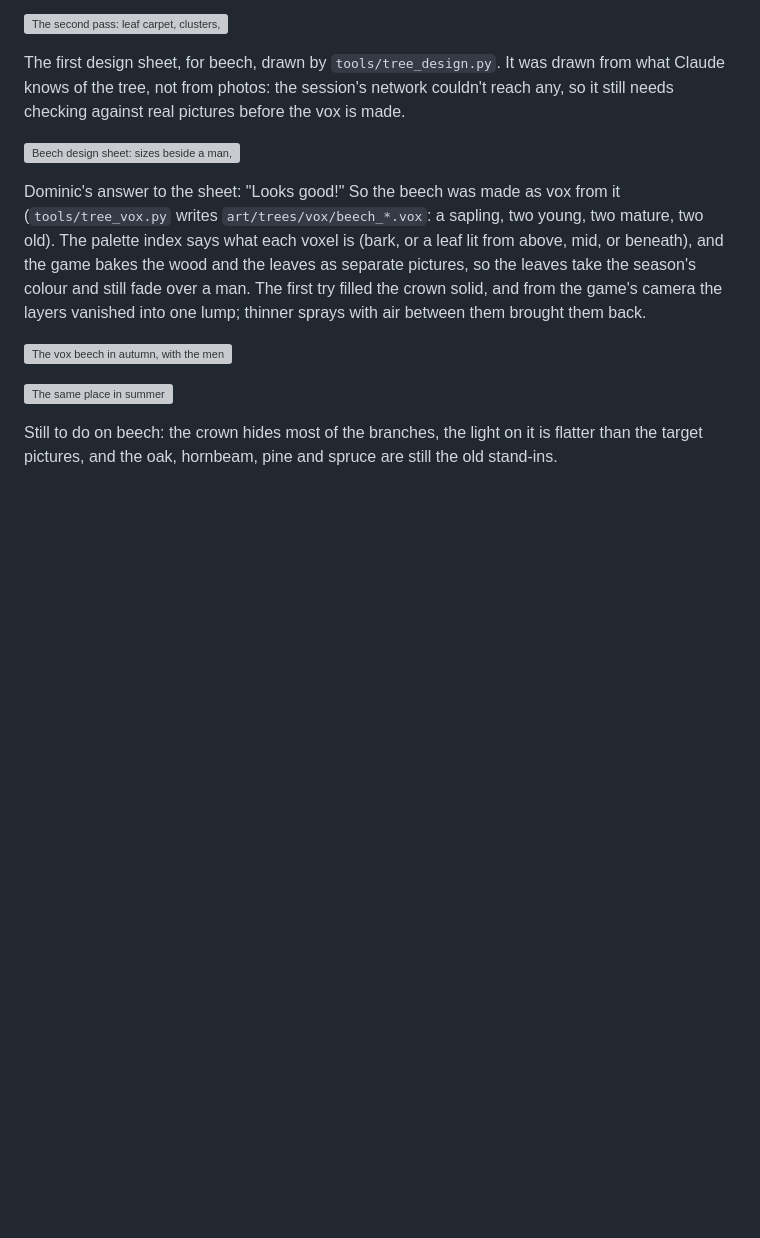
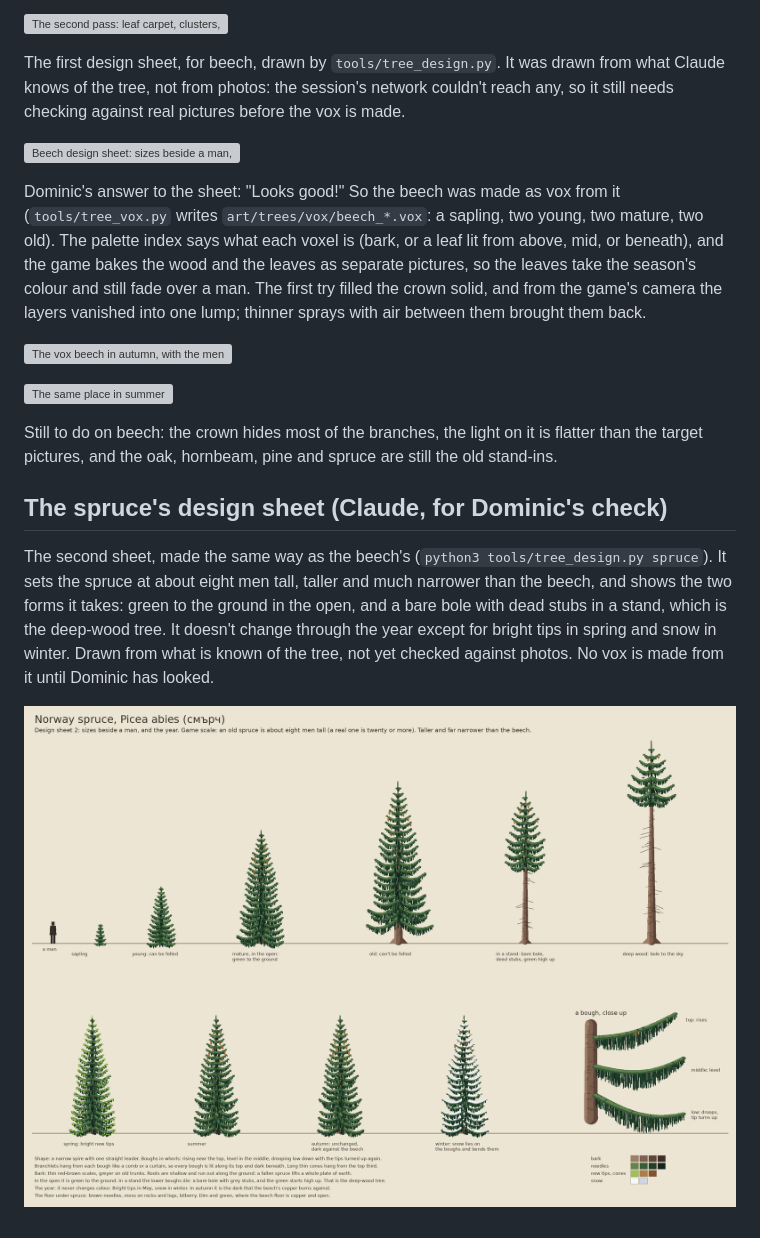
Before and after one commit to Drache93/smyana, a Markdown page: archive/journal/2026-11-10-rhodope-trees-ground-and-rock.md, the part around the change. Drawn GitHub-style; pictures changed too: archive/images/2026-11-10/46-spruce-design-sheet.png (added); blank space fills up the shorter version; grey boxes are pictures that could not be loaded.

Commit message:
Spruce design sheet, for Dominic's check before the vox (#6)
Co-Authored-By: Claude <noreply@anthropic.com>

```diff
--- a/archive/journal/2026-11-10-rhodope-trees-ground-and-rock.md
+++ b/archive/journal/2026-11-10-rhodope-trees-ground-and-rock.md
@@ -121,3 +121,14 @@ brought them back.
 
 Still to do on beech: the crown hides most of the branches, the light on it is flatter than the
 target pictures, and the oak, hornbeam, pine and spruce are still the old stand-ins.
+
+## The spruce's design sheet (Claude, for Dominic's check)
+
+The second sheet, made the same way as the beech's (`python3 tools/tree_design.py spruce`). It
+sets the spruce at about eight men tall, taller and much narrower than the beech, and shows the
+two forms it takes: green to the ground in the open, and a bare bole with dead stubs in a stand,
+which is the deep-wood tree. It doesn't change through the year except for bright tips in spring
+and snow in winter. Drawn from what is known of the tree, not yet checked against photos. No vox
+is made from it until Dominic has looked.
+
+![The spruce design sheet](../images/2026-11-10/46-spruce-design-sheet.png)
```
Also changed, not shown: 2 other files.
